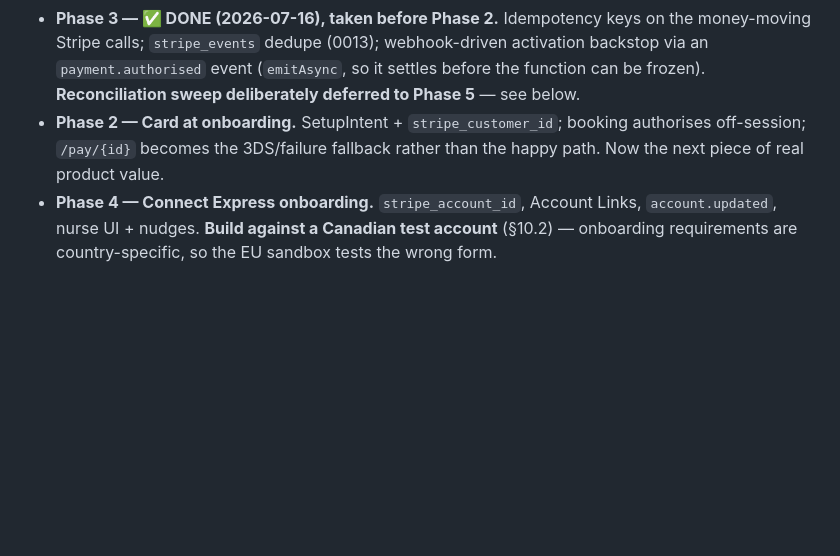
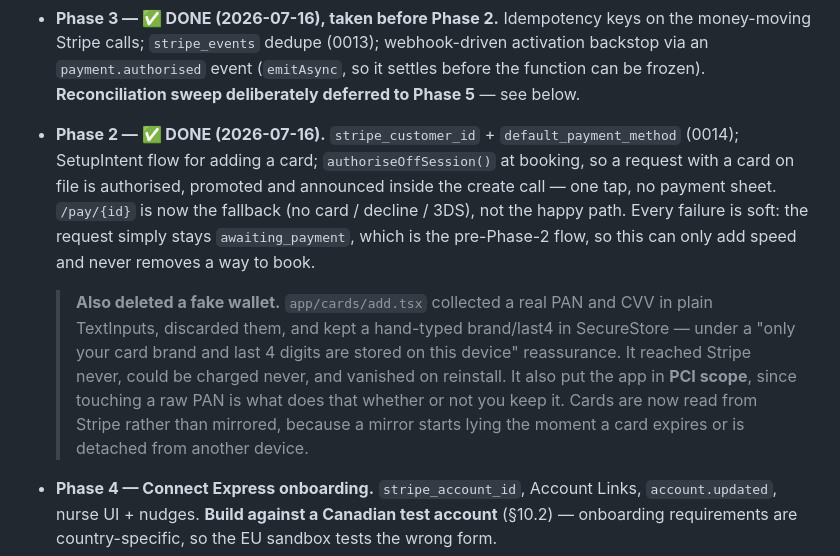
Before and after one commit to ProgixDev/Vitala, a Markdown page: docs/monetics-design.md, the part around the change. Drawn GitHub-style; blank space fills up the shorter version.

Commit message:
docs(monetics): record Phase 2 as done
Co-Authored-By: Claude Opus 4.8 <noreply@anthropic.com>

```diff
--- a/docs/monetics-design.md
+++ b/docs/monetics-design.md
@@ -568,9 +568,20 @@ explainable.
   money-moving Stripe calls; `stripe_events` dedupe (0013); webhook-driven activation backstop
   via an `payment.authorised` event (`emitAsync`, so it settles before the function can be
   frozen). **Reconciliation sweep deliberately deferred to Phase 5** — see below.
-- **Phase 2 — Card at onboarding.** SetupIntent + `stripe_customer_id`; booking authorises
-  off-session; `/pay/{id}` becomes the 3DS/failure fallback rather than the happy path.
-  Now the next piece of real product value.
+- **Phase 2 — ✅ DONE (2026-07-16).** `stripe_customer_id` + `default_payment_method` (0014);
+  SetupIntent flow for adding a card; `authoriseOffSession()` at booking, so a request with a
+  card on file is authorised, promoted and announced inside the create call — one tap, no
+  payment sheet. `/pay/{id}` is now the fallback (no card / decline / 3DS), not the happy path.
+  Every failure is soft: the request simply stays `awaiting_payment`, which is the pre-Phase-2
+  flow, so this can only add speed and never removes a way to book.
+
+  > **Also deleted a fake wallet.** `app/cards/add.tsx` collected a real PAN and CVV in plain
+  > TextInputs, discarded them, and kept a hand-typed brand/last4 in SecureStore — under a
+  > "only your card brand and last 4 digits are stored on this device" reassurance. It reached
+  > Stripe never, could be charged never, and vanished on reinstall. It also put the app in
+  > **PCI scope**, since touching a raw PAN is what does that whether or not you keep it. Cards
+  > are now read from Stripe rather than mirrored, because a mirror starts lying the moment a
+  > card expires or is detached from another device.
 - **Phase 4 — Connect Express onboarding.** `stripe_account_id`, Account Links,
   `account.updated`, nurse UI + nudges. **Build against a Canadian test account** (§10.2) —
   onboarding requirements are country-specific, so the EU sandbox tests the wrong form.
```
